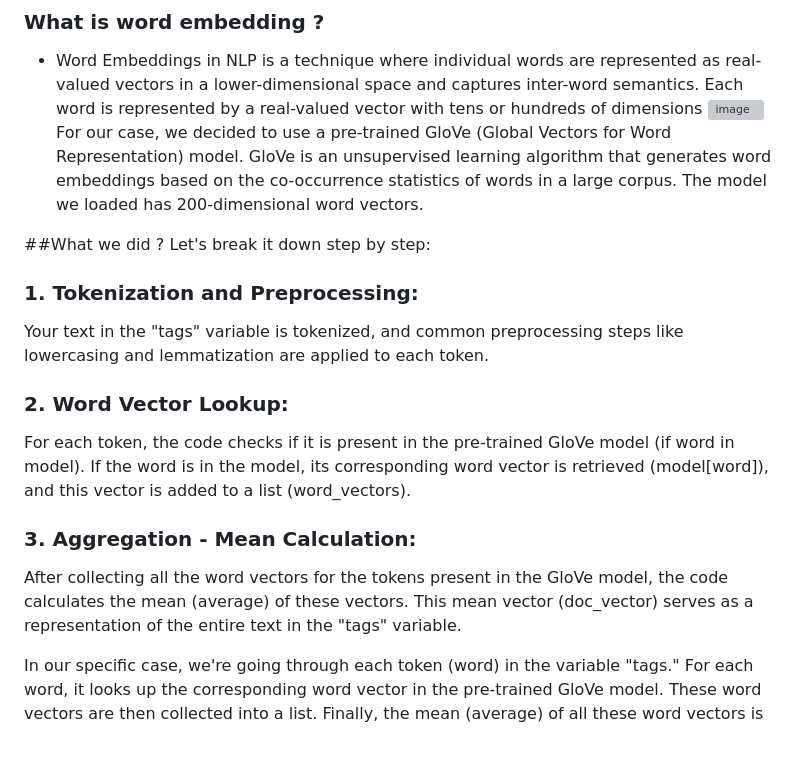
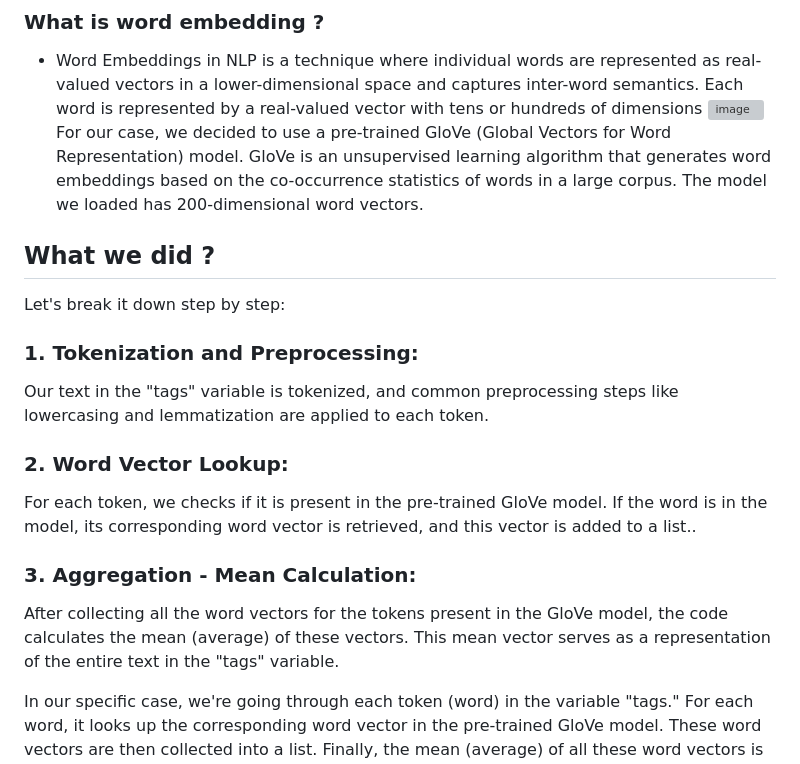
Before and after one commit to cebsmind/Movie_Recommender, a Markdown page: README.md, the part around the change. Rendered like a GitHub page; grey boxes are pictures that could not be loaded.

```diff
--- a/README.md
+++ b/README.md
@@ -42,13 +42,13 @@ We will deal with both numerical variable after
 ![image](https://github.com/cebsmind/Movie_Recommender/assets/154905924/d9bf3625-149d-4139-81d1-e817bd568042)
 For our case, we decided to use a pre-trained GloVe (Global Vectors for Word Representation) model. GloVe is an unsupervised learning algorithm that generates word embeddings based on the co-occurrence statistics of words in a large corpus. The model we loaded has 200-dimensional word vectors.
 
-##What we did ?
+## What we did ?
 Let's break it down step by step:
 ### 1. Tokenization and Preprocessing:
-Your text in the "tags" variable is tokenized, and common preprocessing steps like lowercasing and lemmatization are applied to each token.
+Our text in the "tags" variable is tokenized, and common preprocessing steps like lowercasing and lemmatization are applied to each token.
 ### 2. Word Vector Lookup:
-For each token, the code checks if it is present in the pre-trained GloVe model (if word in model). If the word is in the model, its corresponding word vector is retrieved (model[word]), and this vector is added to a list (word_vectors).
+For each token, we checks if it is present in the pre-trained GloVe model. If the word is in the model, its corresponding word vector is retrieved, and this vector is added to a list..
 ### 3. Aggregation - Mean Calculation:
-After collecting all the word vectors for the tokens present in the GloVe model, the code calculates the mean (average) of these vectors. This mean vector (doc_vector) serves as a representation of the entire text in the "tags" variable.
+After collecting all the word vectors for the tokens present in the GloVe model, the code calculates the mean (average) of these vectors. This mean vector serves as a representation of the entire text in the "tags" variable.
 
 In our specific case, we're going through each token (word) in the variable "tags." For each word, it looks up the corresponding word vector in the pre-trained GloVe model. These word vectors are then collected into a list. Finally, the mean (average) of all these word vectors is calculated, creating a single vector representation (embedding of 200 dimensions) that captures the semantic content of the entire text in the "tags" variable.
```
